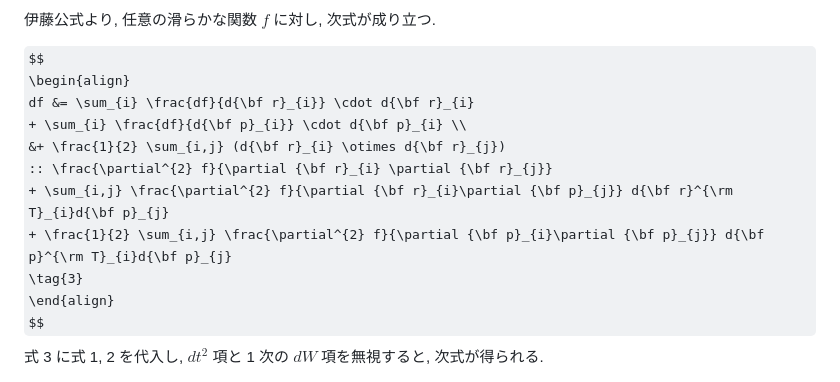
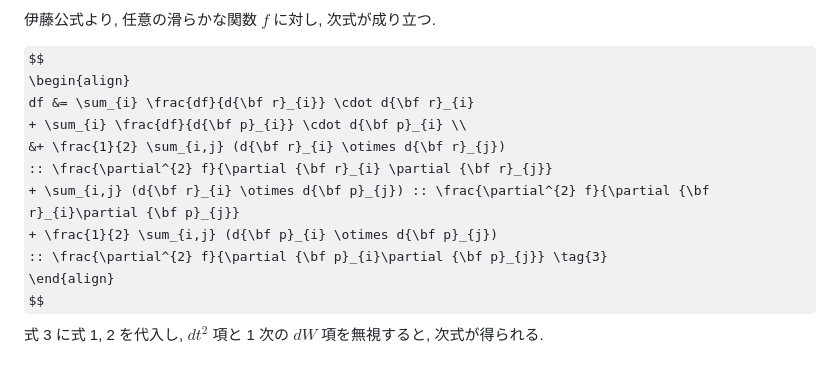
Before and after one commit to nsuser2025/zkanics-dpd, a Markdown page: fundamentals/fokker_planck.md, the part around the change. Drawn GitHub-style; some formulas as TeX source.

```diff
--- a/fundamentals/fokker_planck.md
+++ b/fundamentals/fokker_planck.md
@@ -20,9 +20,9 @@ df &= \sum_{i} \frac{df}{d{\bf r}_{i}} \cdot d{\bf r}_{i}
 + \sum_{i} \frac{df}{d{\bf p}_{i}} \cdot d{\bf p}_{i} \\
 &+ \frac{1}{2} \sum_{i,j} (d{\bf r}_{i} \otimes d{\bf r}_{j})
 :: \frac{\partial^{2} f}{\partial {\bf r}_{i} \partial {\bf r}_{j}}
-+ \sum_{i,j} \frac{\partial^{2} f}{\partial {\bf r}_{i}\partial {\bf p}_{j}} d{\bf r}^{\rm T}_{i}d{\bf p}_{j}
-+ \frac{1}{2} \sum_{i,j} \frac{\partial^{2} f}{\partial {\bf p}_{i}\partial {\bf p}_{j}} d{\bf p}^{\rm T}_{i}d{\bf p}_{j}
-\tag{3}
++ \sum_{i,j} (d{\bf r}_{i} \otimes d{\bf p}_{j}) :: \frac{\partial^{2} f}{\partial {\bf r}_{i}\partial {\bf p}_{j}}
++ \frac{1}{2} \sum_{i,j} (d{\bf p}_{i} \otimes d{\bf p}_{j})
+:: \frac{\partial^{2} f}{\partial {\bf p}_{i}\partial {\bf p}_{j}} \tag{3}
 \end{align}
 $$
 <p>
```
